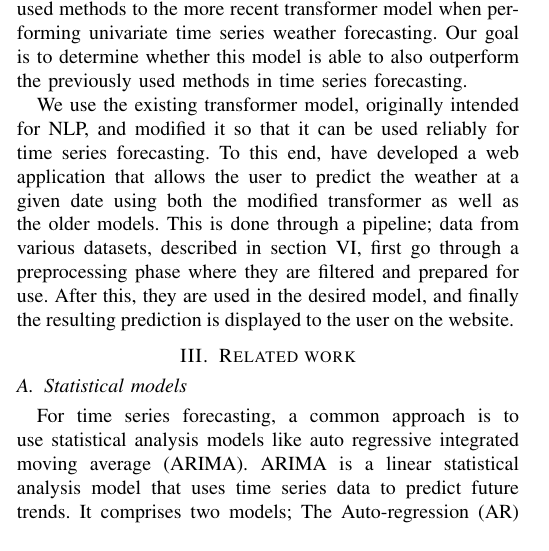
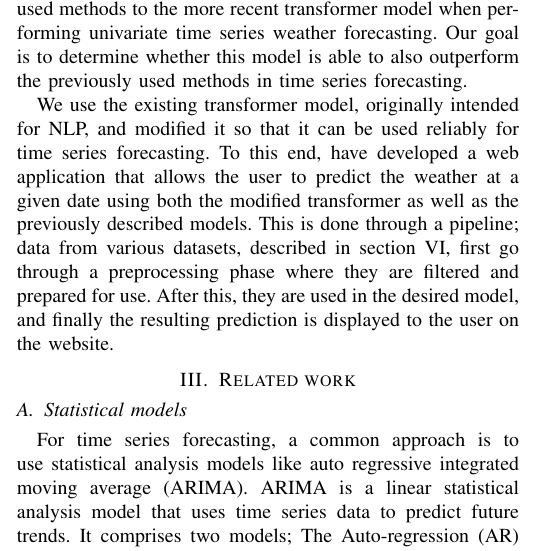
Before and after one commit to chhoumann/P6, a LaTeX paper (master.tex, which reads sections/introduction.tex): part of one column of page 2 of 7, cut so that both start at the same text. Compiled offline with pdfLaTeX; a missing font is replaced by an installed copy or a similar font; a LaTeX package or settings file that is missing is left out.

Commit message:
Update sections/introduction.tex
Co-authored-by: Ivikhostrup <56341364+Ivikhostrup@users.noreply.github.com>

```diff
--- a/sections/introduction.tex
+++ b/sections/introduction.tex
@@ -21,6 +21,6 @@ More recently, in the field of natural language processing (NLP), the transforme
 Because of this, we wish to compare the performance of the previously used methods to the more recent transformer model when performing univariate time series weather forecasting. Our goal is to determine whether this model is able to also outperform the previously used methods in time series forecasting.
 
 We use the existing transformer model, originally intended for NLP, and modified it so that it can be used reliably for time series forecasting.
-To this end, have developed a web application that allows the user to predict the weather at a given date using both the modified transformer as well as the older models.
+To this end, have developed a web application that allows the user to predict the weather at a given date using both the modified transformer as well as the previously described models.
 This is done through a pipeline; data from various datasets, described in section \ref{sec:ExpRes}, first go through a preprocessing phase where they are filtered and prepared for use.
 After this, they are used in the desired model, and finally the resulting prediction is displayed to the user on the website.
```
